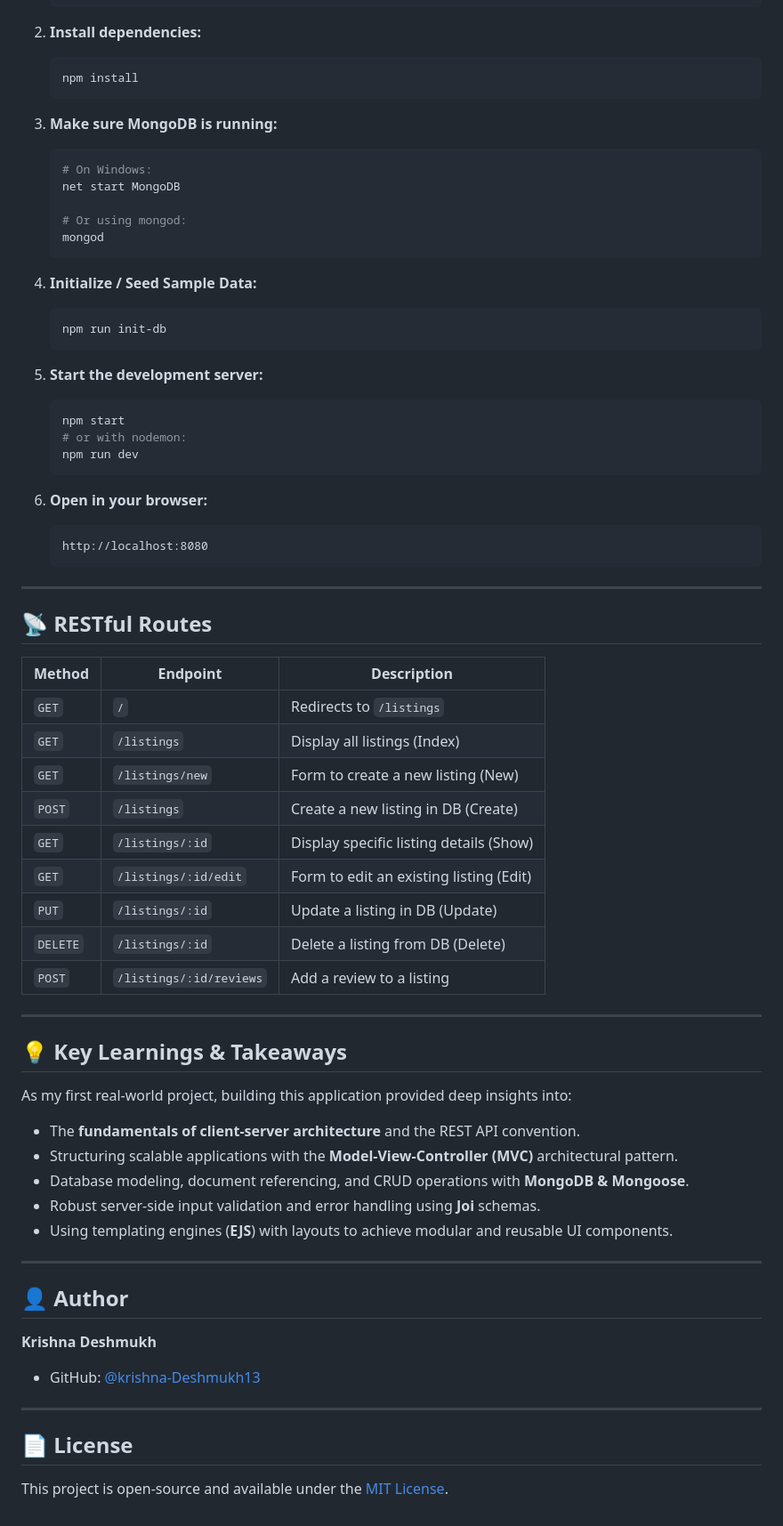
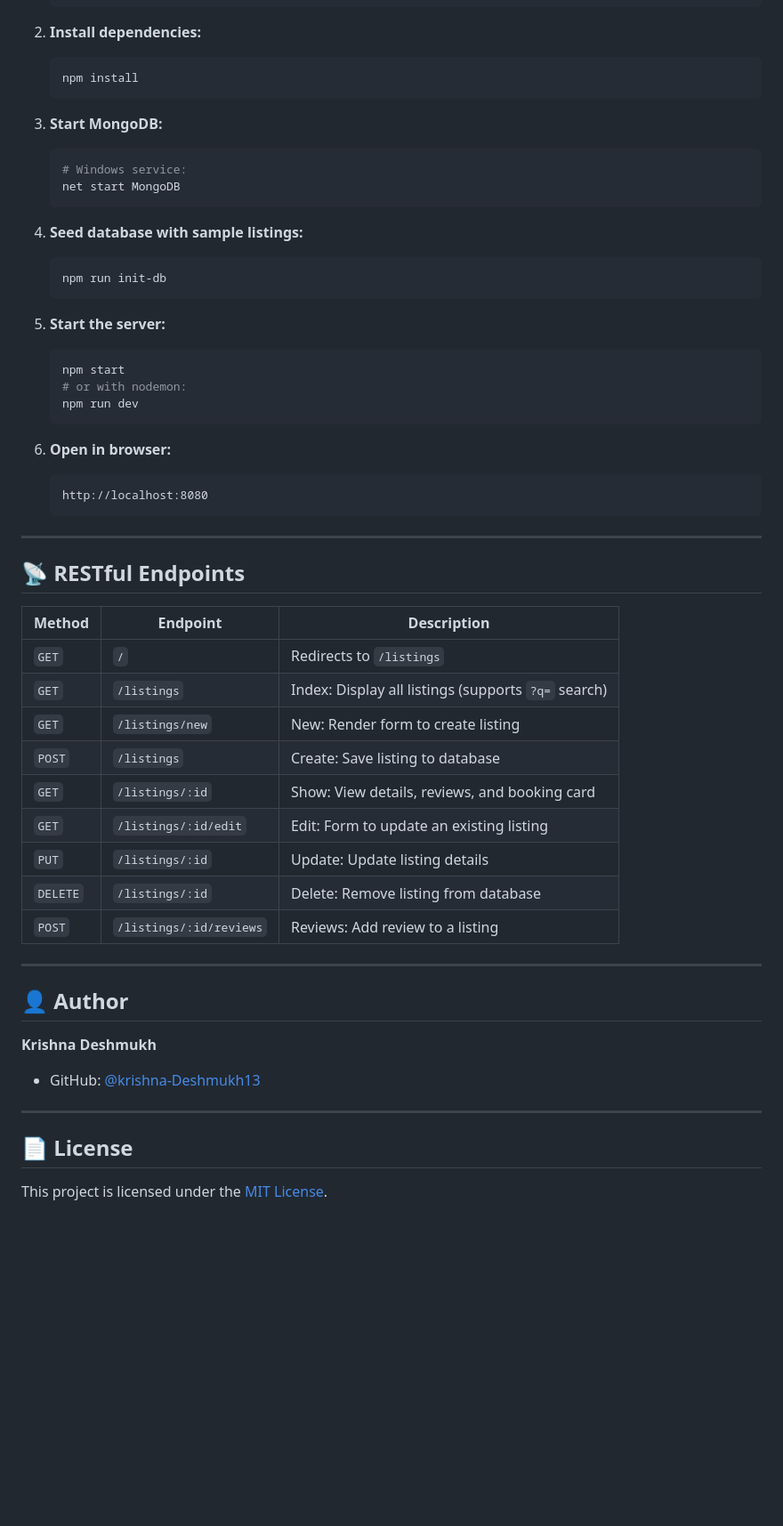
Before and after one commit to krishna-Deshmukh13/AirBnb_Clone, a Markdown page: README.md, the part around one of its changes. Shown at 89% size. Rendered like a GitHub page; blank space fills up the shorter version.

````diff
--- a/README.md
+++ b/README.md
@@ -123,58 +122,44 @@ Ensure you have installed:
    npm install
    ```
 
-3. **Make sure MongoDB is running:**
+3. **Start MongoDB:**
    ```bash
-   # On Windows:
+   # Windows service:
    net start MongoDB
-
-   # Or using mongod:
-   mongod
    ```
 
-4. **Initialize / Seed Sample Data:**
+4. **Seed database with sample listings:**
    ```bash
    npm run init-db
    ```
 
-5. **Start the development server:**
+5. **Start the server:**
    ```bash
    npm start
    # or with nodemon:
    npm run dev
    ```
 
-6. **Open in your browser:**
+6. **Open in browser:**
    ```text
    http://localhost:8080
    ```
 
 ---
 
-## 📡 RESTful Routes
+## 📡 RESTful Endpoints
 
 | Method | Endpoint | Description |
 |---|---|---|
 | `GET` | `/` | Redirects to `/listings` |
-| `GET` | `/listings` | Display all listings (Index) |
-| `GET` | `/listings/new` | Form to create a new listing (New) |
-| `POST` | `/listings` | Create a new listing in DB (Create) |
-| `GET` | `/listings/:id` | Display specific listing details (Show) |
-| `GET` | `/listings/:id/edit` | Form to edit an existing listing (Edit) |
-| `PUT` | `/listings/:id` | Update a listing in DB (Update) |
-| `DELETE` | `/listings/:id` | Delete a listing from DB (Delete) |
-| `POST` | `/listings/:id/reviews` | Add a review to a listing |
-
----
-
-## 💡 Key Learnings & Takeaways
-
-As my first real-world project, building this application provided deep insights into:
-- The **fundamentals of client-server architecture** and the REST API convention.
-- Structuring scalable applications with the **Model-View-Controller (MVC)** architectural pattern.
-- Database modeling, document referencing, and CRUD operations with **MongoDB & Mongoose**.
-- Robust server-side input validation and error handling using **Joi** schemas.
-- Using templating engines (**EJS**) with layouts to achieve modular and reusable UI components.
+| `GET` | `/listings` | Index: Display all listings (supports `?q=` search) |
+| `GET` | `/listings/new` | New: Render form to create listing |
+| `POST` | `/listings` | Create: Save listing to database |
+| `GET` | `/listings/:id` | Show: View details, reviews, and booking card |
+| `GET` | `/listings/:id/edit` | Edit: Form to update an existing listing |
+| `PUT` | `/listings/:id` | Update: Update listing details |
+| `DELETE` | `/listings/:id` | Delete: Remove listing from database |
+| `POST` | `/listings/:id/reviews` | Reviews: Add review to a listing |
 
 ---
 
@@ -187,4 +172,4 @@ As my first real-world project, building this application provided deep insights
 
 ## 📄 License
 
-This project is open-source and available under the [MIT License](LICENSE).
+This project is licensed under the [MIT License](LICENSE).
````
Also changed, not shown: other parts of README.md (+51 -52 lines), screenshots/edit_listing.png, screenshots/listing_details.png, screenshots/new_listing.png, 12 other files.
